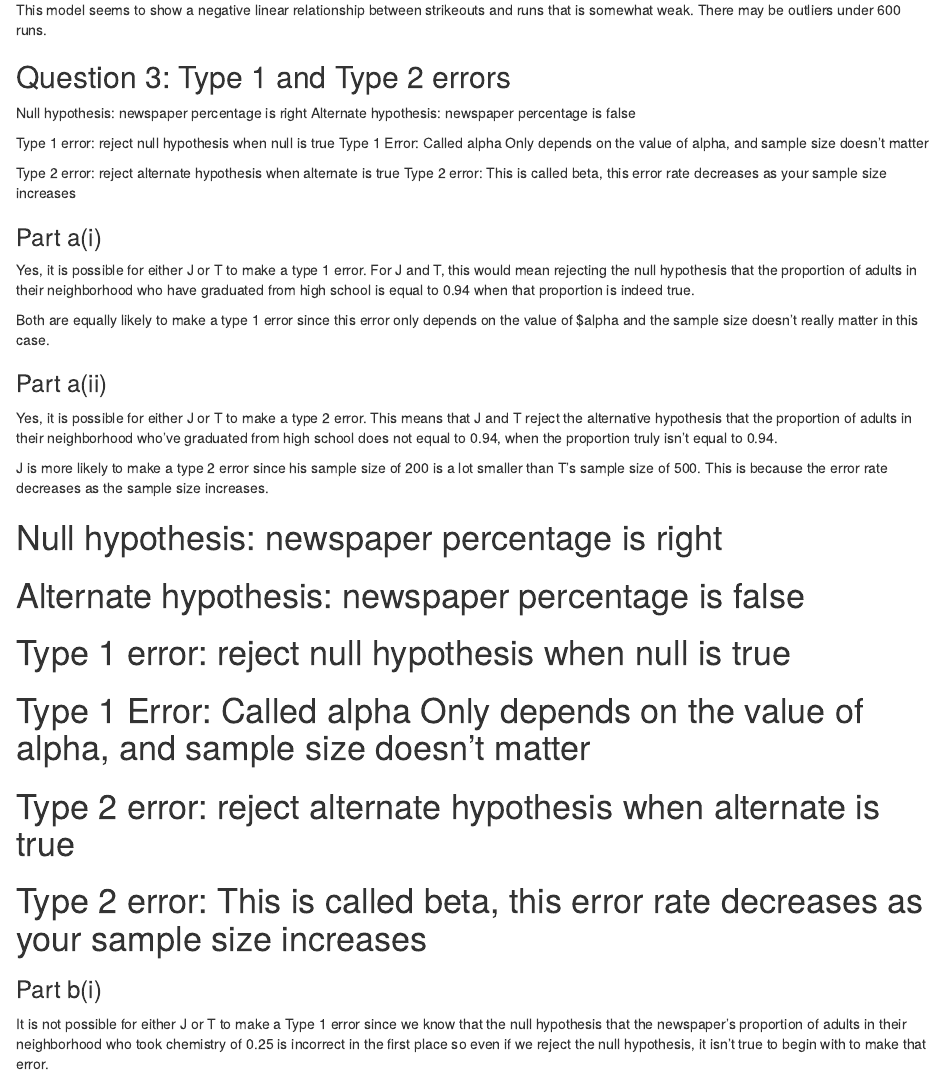
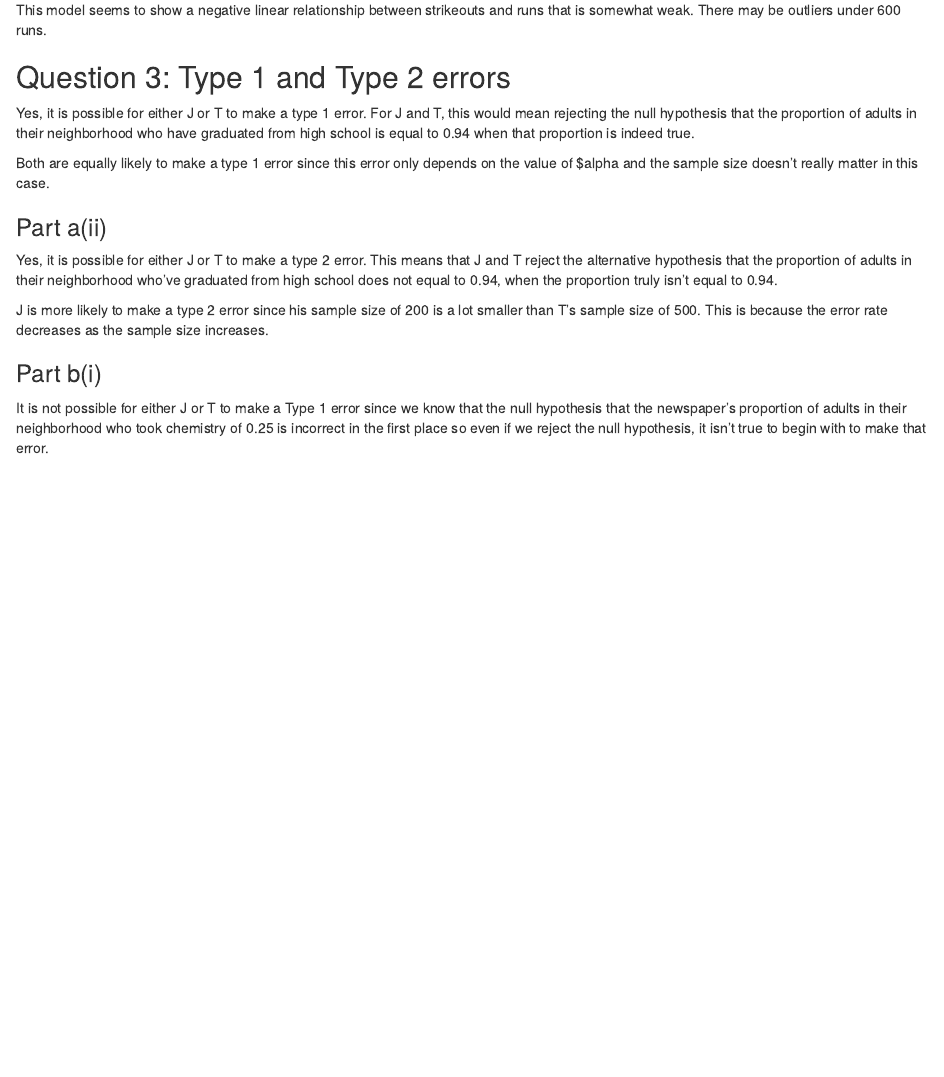
Before and after one commit to owenhcheung/stat311-labwork, an R Markdown document (Lab3.Rmd): the page in a window 1100 px wide, from 13000 px down. The pictures show the output file Lab3.html that the author committed with the source, opened offline.

Commit message:
Final Edits

```diff
--- a/Lab3.Rmd
+++ b/Lab3.Rmd
@@ -391,15 +391,15 @@ This model seems to show a negative linear relationship between strikeouts and r
 <!-- J takes a random sample of 200 adults and uses $alpha=0.05$. T takes a random sample of 500 adults and uses $alpha=0.05$. Suppose the newspaper's percentage is actually right. -->
 
 
-Null hypothesis: newspaper percentage is right
-Alternate hypothesis: newspaper percentage is false
+<!-- Null hypothesis: newspaper percentage is right
+<!-- Alternate hypothesis: newspaper percentage is false
 
-Type 1 error: reject null hypothesis when null is true
+<!-- Type 1 error: reject null hypothesis when null is true
 Type 1 Error: Called alpha Only depends on the value of alpha, and sample size doesn’t matter
 
 
-Type 2 error: reject alternate hypothesis when alternate is true
-Type 2 error: This is called beta, this error rate decreases as your sample size increases
+<!-- Type 2 error: reject alternate hypothesis when alternate is true
+T<!-- ype 2 error: This is called beta, this error rate decreases as your sample size increases
 
 
 ### Part a(i)
@@ -426,17 +426,6 @@ J is more likely to make a type 2 error since his sample size of 200 is a lot sm
 <!-- J takes a random sample of 200 adults and uses $alpha=0.05$. T takes a random sample of 500 adults and uses $alpha=0.05$. Suppose the newspaper's percentae is actually wrong. -->
 
 
-# Null hypothesis: newspaper percentage is right
-# Alternate hypothesis: newspaper percentage is false
-
-# Type 1 error: reject null hypothesis when null is true
-# Type 1 Error: Called alpha Only depends on the value of alpha, and sample size doesn’t matter
-
-
-# Type 2 error: reject alternate hypothesis when alternate is true
-# Type 2 error: This is called beta, this error rate decreases as your sample size increases
-
-
 
 ### Part b(i)
 
```
Also changed, not shown: Lab3.html, STAT 311 Group 17 Lab 3.pdf.
